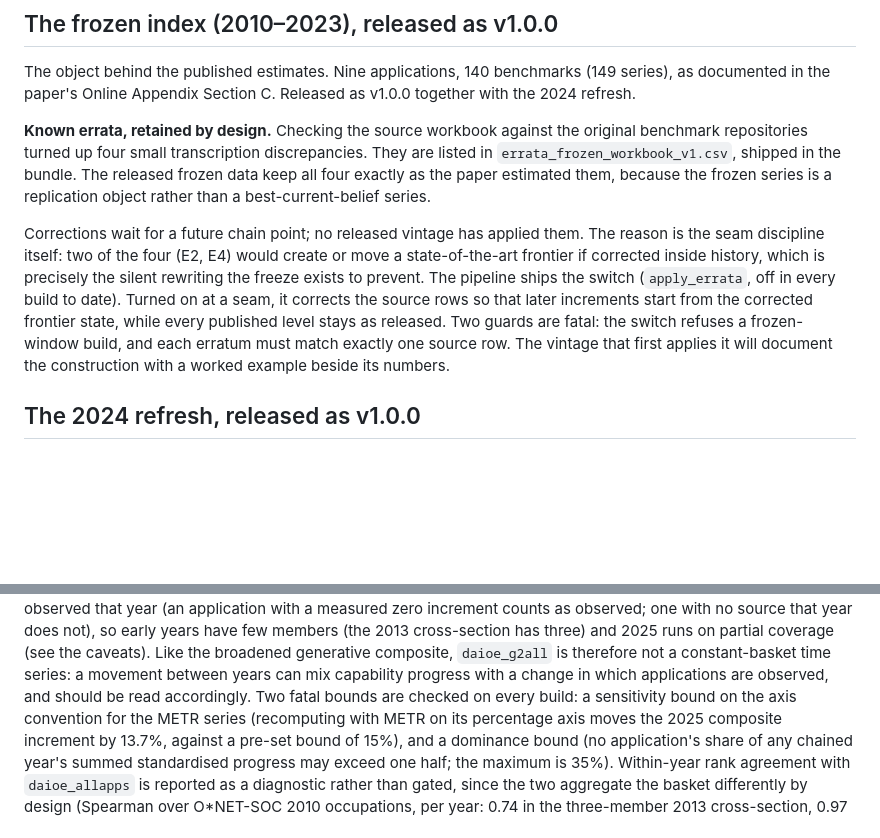
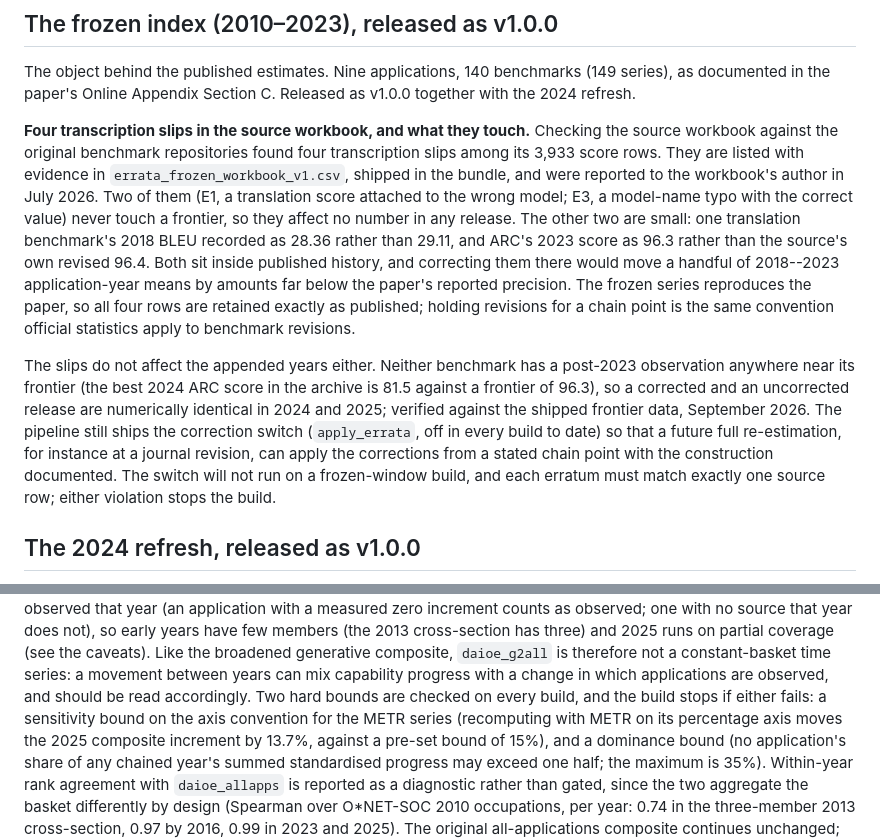
Before and after one commit to Magnus-L/daioe-pipeline, a Markdown page: VINTAGES.md, 2 parts joined by grey strips. GitHub-like rendering; blank space fills up the shorter version.

Commit message:
Errata paragraph rewritten with verified magnitudes; fatal wording retired from public docs

```diff
--- a/VINTAGES.md
+++ b/VINTAGES.md
@@ -19,23 +19,31 @@ The object behind the published estimates. Nine applications, 140 benchmarks (14
 series), as documented in the paper's Online Appendix Section C. Released as v1.0.0
 together with the 2024 refresh.
 
-**Known errata, retained by design.** Checking the source workbook against the
-original benchmark repositories turned up four small transcription discrepancies.
-They are listed in `errata_frozen_workbook_v1.csv`, shipped in the bundle. The
-released frozen data keep all four exactly as the paper estimated them, because
-the frozen series is a replication object rather than a best-current-belief
-series.
+**Four transcription slips in the source workbook, and what they touch.** Checking
+the source workbook against the original benchmark repositories found four
+transcription slips among its 3,933 score rows. They are listed with evidence in
+`errata_frozen_workbook_v1.csv`, shipped in the bundle, and were reported to the
+workbook's author in July 2026. Two of them (E1, a translation score attached to
+the wrong model; E3, a model-name typo with the correct value) never touch a
+frontier, so they affect no number in any release. The other two are small: one
+translation benchmark's 2018 BLEU recorded as 28.36 rather than 29.11, and ARC's
+2023 score as 96.3 rather than the source's own revised 96.4. Both sit inside
+published history, and correcting them there would move a handful of 2018--2023
+application-year means by amounts far below the paper's reported precision. The
+frozen series reproduces the paper, so all four rows are retained exactly as
+published; holding revisions for a chain point is the same convention official
+statistics apply to benchmark revisions.
 
-Corrections wait for a future chain point; no released vintage has applied them.
-The reason is the seam discipline itself: two of the four (E2, E4) would create
-or move a state-of-the-art frontier if corrected inside history, which is
-precisely the silent rewriting the freeze exists to prevent. The pipeline ships
-the switch (`apply_errata`, off in every build to date). Turned on at a seam, it
-corrects the source rows so that later increments start from the corrected
-frontier state, while every published level stays as released. Two guards are
-fatal: the switch refuses a frozen-window build, and each erratum must match
-exactly one source row. The vintage that first applies it will document the
-construction with a worked example beside its numbers.
+The slips do not affect the appended years either. Neither benchmark has a
+post-2023 observation anywhere near its frontier (the best 2024 ARC score in the
+archive is 81.5 against a frontier of 96.3), so a corrected and an uncorrected
+release are numerically identical in 2024 and 2025; verified against the shipped
+frontier data, September 2026. The pipeline still ships the correction switch
+(`apply_errata`, off in every build to date) so that a future full re-estimation,
+for instance at a journal revision, can apply the corrections from a stated chain
+point with the construction documented. The switch will not run on a
+frozen-window build, and each erratum must match exactly one source row; either
+violation stops the build.
 
 ## The 2024 refresh, released as v1.0.0
 
@@ -149,7 +157,7 @@ cross-section has three) and 2025 runs on partial coverage (see the caveats).
 Like the broadened generative composite, `daioe_g2all` is therefore not a
 constant-basket time series: a movement between years can mix capability progress
 with a change in which applications are observed, and should be read accordingly.
-Two fatal bounds are checked on every build: a sensitivity bound on the axis
+Two hard bounds are checked on every build, and the build stops if either fails: a sensitivity bound on the axis
 convention for the METR series (recomputing with METR on its percentage axis moves
 the 2025 composite increment by 13.7%, against a pre-set bound of 15%), and a
 dominance bound (no application's share of any chained year's summed standardised
```
Also changed, not shown: BUILDING.md (+1 -1 lines).
